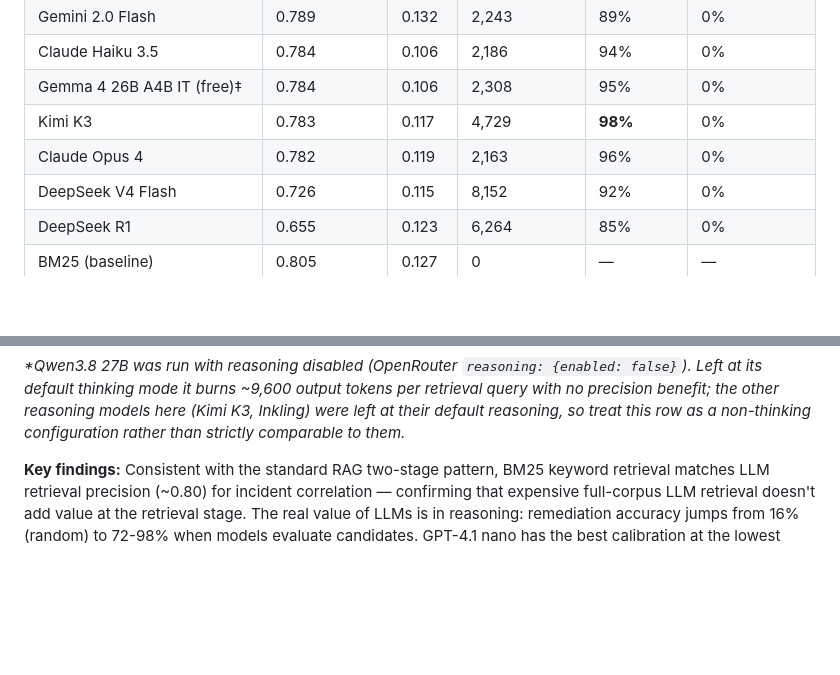
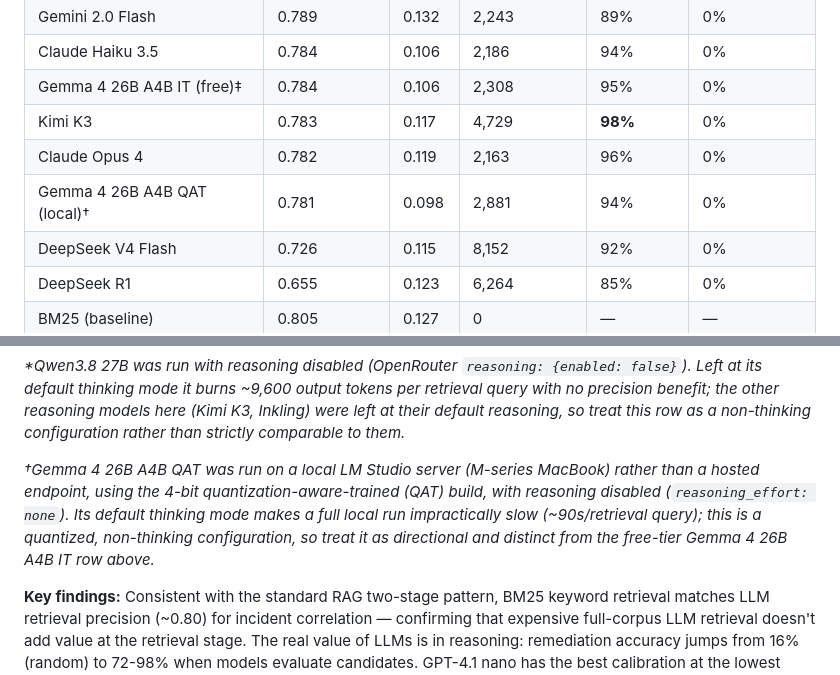
Before and after one commit to jeffcampbell/rhyme, a Markdown page: README.md, 2 parts joined by grey strips. Drawn GitHub-style; blank space fills up the shorter version.

Commit message:
Add Gemma 4 26B A4B QAT (local) to Rhyme Scores table
Ran the benchmark against a local LM Studio serving of the 4-bit QAT
build of gemma-4-26b-a4b, with reasoning disabled (reasoning_effort:
none) since its default thinking mode makes a local run impractically
slow. Marked with a dagger footnote noting the local/quantized/
non-thinking configuration, distinct from the free-tier IT row.

Co-Authored-By: Claude Opus 4.8 <noreply@anthropic.com>
Claude-Session: https://claude.ai/code/session_01XUXDZ1upupFAsw1yhpZ6wo

```diff
--- a/README.md
+++ b/README.md
@@ -34,6 +34,7 @@ Rhyme measures whether a model can tell the difference. You can find the full pa
 | Gemma 4 26B A4B IT (free)‡ | 0.784 | 0.106 | 2,308 | 95% | 0% |
 | Kimi K3 | 0.783 | 0.117 | 4,729 | **98%** | 0% |
 | Claude Opus 4 | 0.782 | 0.119 | 2,163 | 96% | 0% |
+| Gemma 4 26B A4B QAT (local)† | 0.781 | 0.098 | 2,881 | 94% | 0% |
 | DeepSeek V4 Flash | 0.726 | 0.115 | 8,152 | 92% | 0% |
 | DeepSeek R1 | 0.655 | 0.123 | 6,264 | 85% | 0% |
 | BM25 (baseline) | 0.805 | 0.127 | 0 | — | — |
@@ -44,6 +45,8 @@ Rhyme measures whether a model can tell the difference. You can find the full pa
 *‡Nemotron 3 Super 120B and Gemma 4 26B A4B IT were run on OpenRouter's free tier rather than a paid endpoint — free-tier serving can differ in quantization or routing from a paid deployment of the same model, so treat these two rows as directional. They're the only free-tier models in this table; several others were attempted and dropped after failing to complete a full run due to free-tier rate limits and provider errors.*
 
 *\*Qwen3.8 27B was run with reasoning disabled (OpenRouter `reasoning: {enabled: false}`). Left at its default thinking mode it burns ~9,600 output tokens per retrieval query with no precision benefit; the other reasoning models here (Kimi K3, Inkling) were left at their default reasoning, so treat this row as a non-thinking configuration rather than strictly comparable to them.*
+
+*†Gemma 4 26B A4B QAT was run on a local LM Studio server (M-series MacBook) rather than a hosted endpoint, using the 4-bit quantization-aware-trained (QAT) build, with reasoning disabled (`reasoning_effort: none`). Its default thinking mode makes a full local run impractically slow (~90s/retrieval query); this is a quantized, non-thinking configuration, so treat it as directional and distinct from the free-tier Gemma 4 26B A4B IT row above.*
 
 **Key findings:** Consistent with the standard RAG two-stage pattern, BM25 keyword retrieval matches LLM retrieval precision (~0.80) for incident correlation — confirming that expensive full-corpus LLM retrieval doesn't add value at the retrieval stage. The real value of LLMs is in reasoning: remediation accuracy jumps from 16% (random) to 72-98% when models evaluate candidates. GPT-4.1 nano has the best calibration at the lowest token cost. GPT-5.6 Sol, Claude Sonnet 5, and Kimi K3 tie for the highest remediation accuracy (98%), narrowly ahead of Claude Opus 4 (96%). DeepSeek V3 is competitive on retrieval but weaker on remediation (72% correct, 4% harmful). Inkling and Kimi K3 are notably token-hungry (9,204 and 4,729 tokens/query) without a precision or remediation edge over cheaper models — both spend the bulk of their budget on hidden reasoning tokens before answering. DeepSeek V4 Flash is the same pattern taken further: at 8,152 tokens/query it is the second most expensive model in the table, yet its precision (0.726) trails the ~0.80 pack — a heavy reasoner that pays a precision penalty rather than earning one, and needs a large output budget to avoid truncating its answer entirely. Nemotron 3 Super 120B (free) posts the second-best precision in the whole table, but with 1% would-worsen — the only nonzero harmful-fix rate among all the newer models tested this round.
 
```
